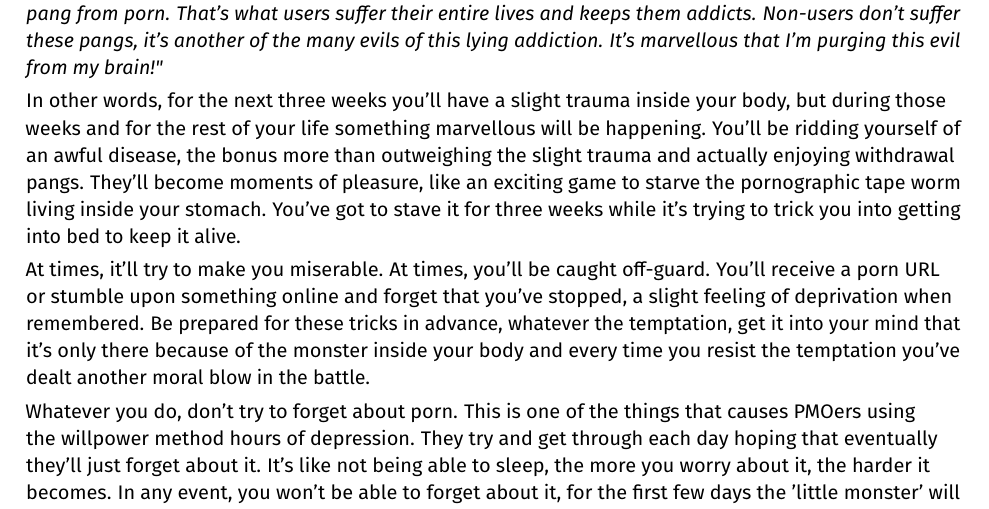
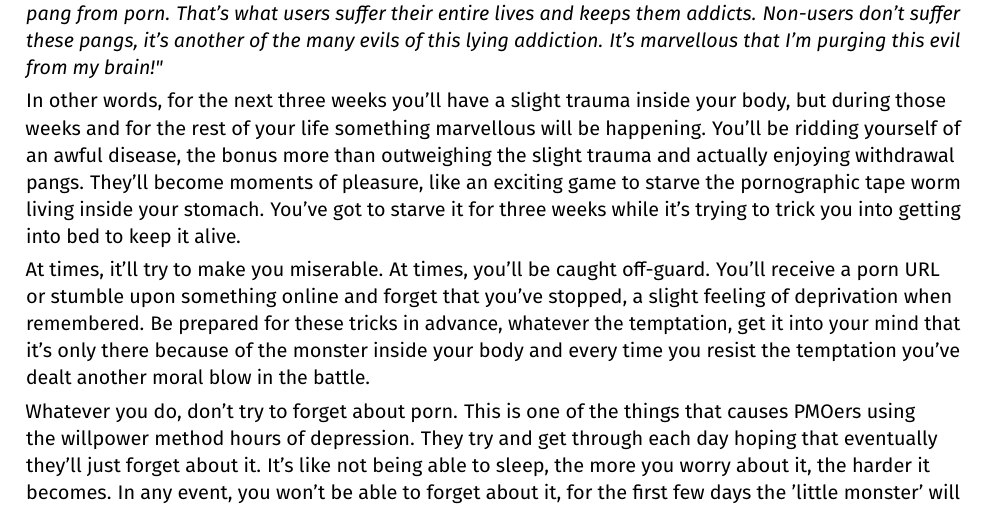
Before and after one commit to agomesp/ometodofacil, a LaTeX thesis (easypeasy.tex, which reads tex/01-22-the-withdrawal-period.tex): part of page 45 of 60, cut so that both start at the same text. Compiled offline with pdfLaTeX.

Commit message:
Update 01-22-the-withdrawal-period.tex

```diff
--- a/tex/01-22-the-withdrawal-period.tex
+++ b/tex/01-22-the-withdrawal-period.tex
@@ -31,7 +31,7 @@ Abandoning the concept of porn as pleasurable in itself, many users think \texti
 
 Whether the pangs are due to actual dopamine withdrawal symptoms or trigger/cue mechanisms, accept it. The physical pain is non-existent and with the right frame of mind it won't be a problem. Don't worry about withdrawal, the feeling itself isn't bad. It's the association with wanting and then feeling denied that's the problem. Instead of moping about it, acknowledge it \textit{"I know what this is, it's the withdrawal pang from porn. That's what users suffer their entire lives and keeps them addicts. Non-users don't suffer these pangs, it's another of the many evils of this lying addiction. It's marvellous that I'm purging this evil from my brain!"}
 
-In other words, for the next three weeks you'll have a slight trauma inside your body, but during those weeks and for the rest of your life something marvellous will be happening. You'll be ridding yourself of an awful disease, the bonus more than outweighing the slight trauma and actually enjoying withdrawal pangs. They'll become moments of pleasure, like an exciting game to starve the pornographic tape worm living inside your stomach. You've got to stave it for three weeks while it's trying to trick you into getting into bed to keep it alive.
+In other words, for the next three weeks you'll have a slight trauma inside your body, but during those weeks and for the rest of your life something marvellous will be happening. You'll be ridding yourself of an awful disease, the bonus more than outweighing the slight trauma and actually enjoying withdrawal pangs. They'll become moments of pleasure, like an exciting game to starve the pornographic tape worm living inside your stomach. You've got to starve it for three weeks while it's trying to trick you into getting into bed to keep it alive.
 
 At times, it'll try to make you miserable. At times, you'll be caught off-guard. You'll receive a porn URL or stumble upon something online and forget that you've stopped, a slight feeling of deprivation when remembered. Be prepared for these tricks in advance, whatever the temptation, get it into your mind that it's only there because of the monster inside your body and every time you resist the temptation you've dealt another moral blow in the battle.
 
```
